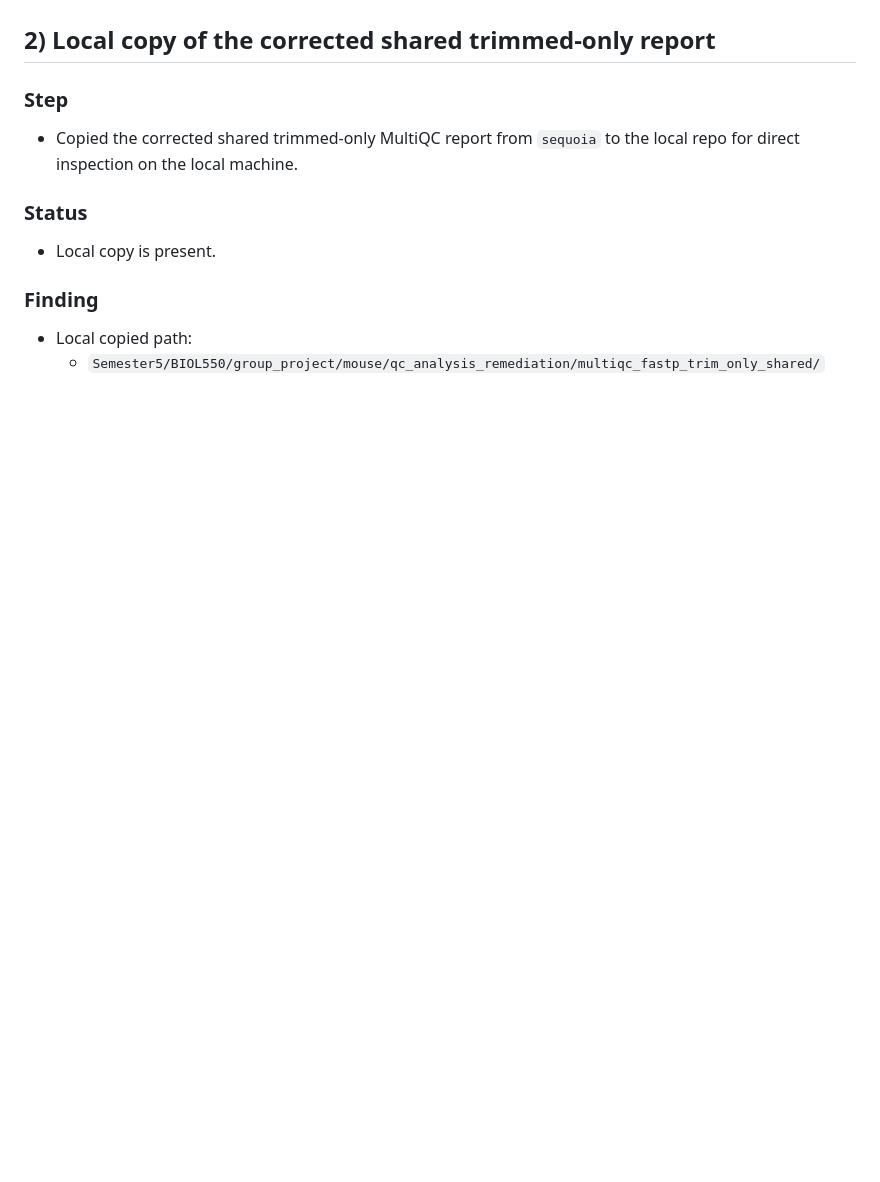
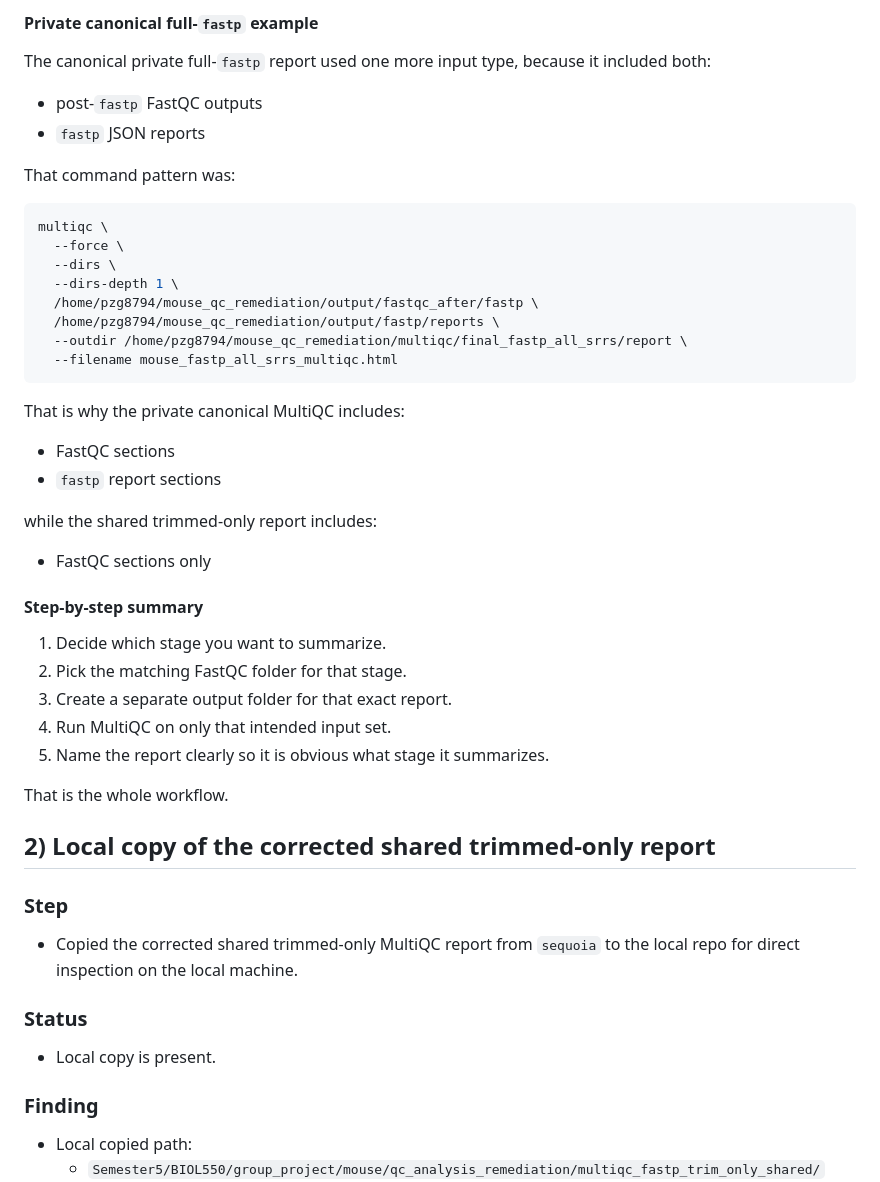
Before and after one commit to pzg8794/BIOL550-group_project, a Markdown page: mouse/GC_WARN_and_Shared_MultiQC_Followup_2026-03-17.md, the part around one of its changes. Rendered like a GitHub page; blank space fills up the shorter version.

Commit message:
Document MultiQC command examples in follow-up note

````diff
--- a/mouse/GC_WARN_and_Shared_MultiQC_Followup_2026-03-17.md
+++ b/mouse/GC_WARN_and_Shared_MultiQC_Followup_2026-03-17.md
@@ -44,3 +117,38 @@ We needed one place that records:
+#### Private canonical full-`fastp` example
+
+The canonical private full-`fastp` report used one more input type, because it included both:
+- post-`fastp` FastQC outputs
+- `fastp` JSON reports
+
+That command pattern was:
+
+```bash
+multiqc \
+  --force \
+  --dirs \
+  --dirs-depth 1 \
+  /home/pzg8794/mouse_qc_remediation/output/fastqc_after/fastp \
+  /home/pzg8794/mouse_qc_remediation/output/fastp/reports \
+  --outdir /home/pzg8794/mouse_qc_remediation/multiqc/final_fastp_all_srrs/report \
+  --filename mouse_fastp_all_srrs_multiqc.html
+```
+
+That is why the private canonical MultiQC includes:
+- FastQC sections
+- `fastp` report sections
+
+while the shared trimmed-only report includes:
+- FastQC sections only
+
+#### Step-by-step summary
+
+1. Decide which stage you want to summarize.
+2. Pick the matching FastQC folder for that stage.
+3. Create a separate output folder for that exact report.
+4. Run MultiQC on only that intended input set.
+5. Name the report clearly so it is obvious what stage it summarizes.
+
+That is the whole workflow.
 
 ## 2) Local copy of the corrected shared trimmed-only report
 
````
Also changed, not shown: other parts of mouse/GC_WARN_and_Shared_MultiQC_Followup_2026-03-17.md (+73 -0 lines).
